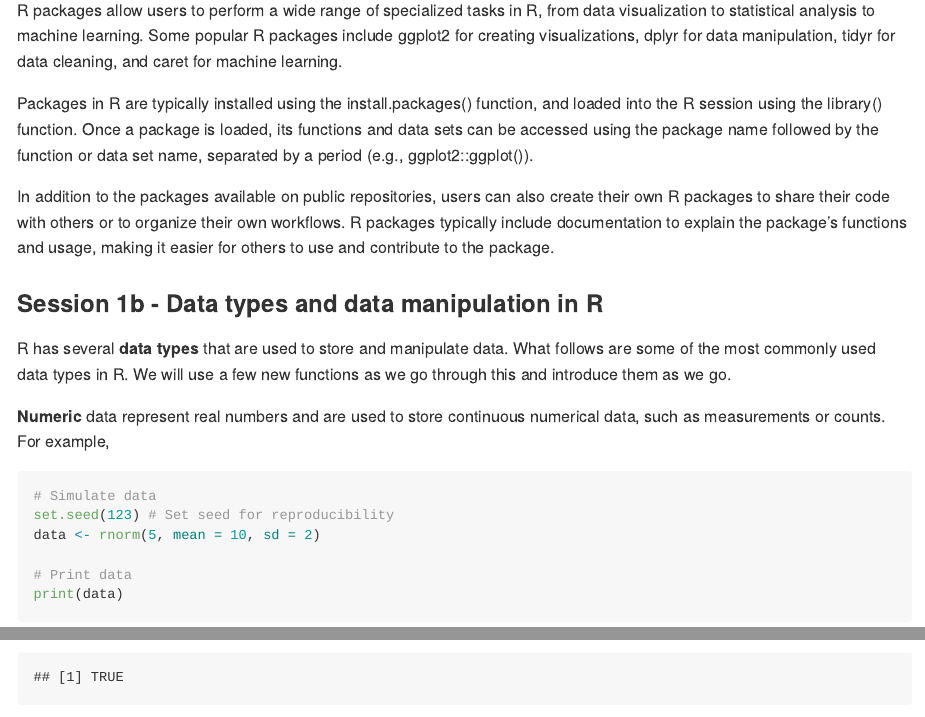
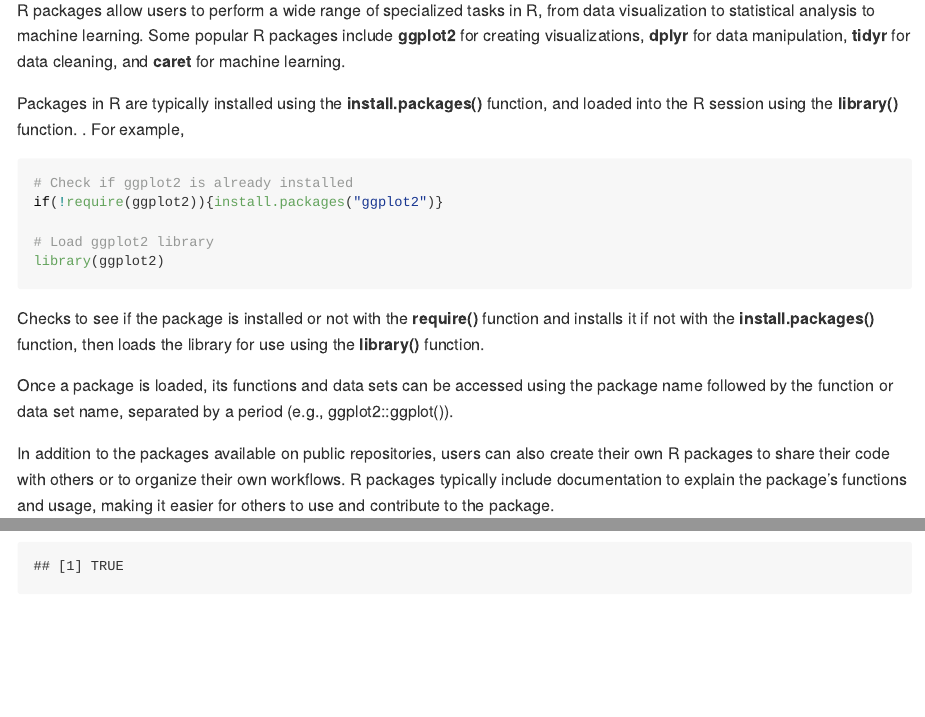
Before and after one commit to dtsh2/data_analyses_bats, an R Markdown document (Session_1_Intro.Rmd): the page in a window 1100 px wide, from 6730 px down, and a second part further down, joined at a grey line. Rendered offline with R 4.5, knitr and Pandoc, with nearby package versions; long lines of code are wrapped.

Commit message:
Update Session_1_Intro.Rmd
Updated the package text

````diff
--- a/Session_1_Intro.Rmd
+++ b/Session_1_Intro.Rmd
@@ -159,9 +159,20 @@ takes you to a server or
 
 In R, a package is a collection of functions, data sets, and other resources that extend the functionality of the base R software. R packages can be downloaded and installed from a variety of sources, including the Comprehensive R Archive Network (CRAN), Bioconductor, GitHub, and other online repositories.
 
-R packages allow users to perform a wide range of specialized tasks in R, from data visualization to statistical analysis to machine learning. Some popular R packages include ggplot2 for creating visualizations, dplyr for data manipulation, tidyr for data cleaning, and caret for machine learning.
+R packages allow users to perform a wide range of specialized tasks in R, from data visualization to statistical analysis to machine learning. Some popular R packages include **ggplot2** for creating visualizations, **dplyr** for data manipulation, **tidyr** for data cleaning, and **caret** for machine learning.
 
-Packages in R are typically installed using the install.packages() function, and loaded into the R session using the library() function. Once a package is loaded, its functions and data sets can be accessed using the package name followed by the function or data set name, separated by a period (e.g., ggplot2::ggplot()).
+Packages in R are typically installed using the **install.packages()** function, and loaded into the R session using the **library()** function. . For example,
+
+```{r}
+# Check if ggplot2 is already installed
+if(!require(ggplot2)){install.packages("ggplot2")}
+
+# Load ggplot2 library
+library(ggplot2)
+```
+Checks to see if the package is installed or not with the **require()** function and installs it if not with the **install.packages()** function, then loads the library for use using the **library()** function.
+
+Once a package is loaded, its functions and data sets can be accessed using the package name followed by the function or data set name, separated by a period (e.g., ggplot2::ggplot()).
 
 In addition to the packages available on public repositories, users can also create their own R packages to share their code with others or to organize their own workflows. R packages typically include documentation to explain the package's functions and usage, making it easier for others to use and contribute to the package.
 
````
